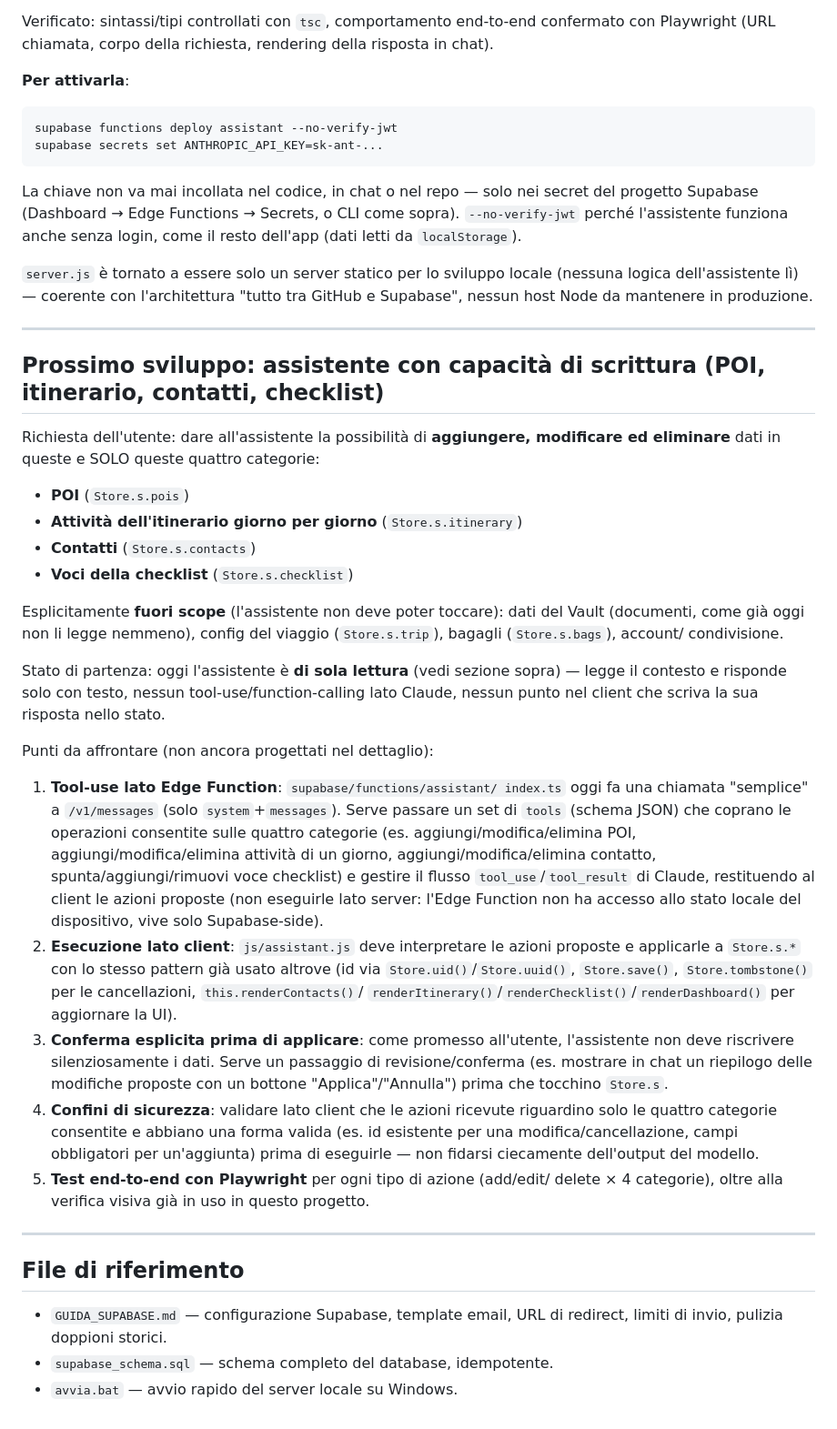
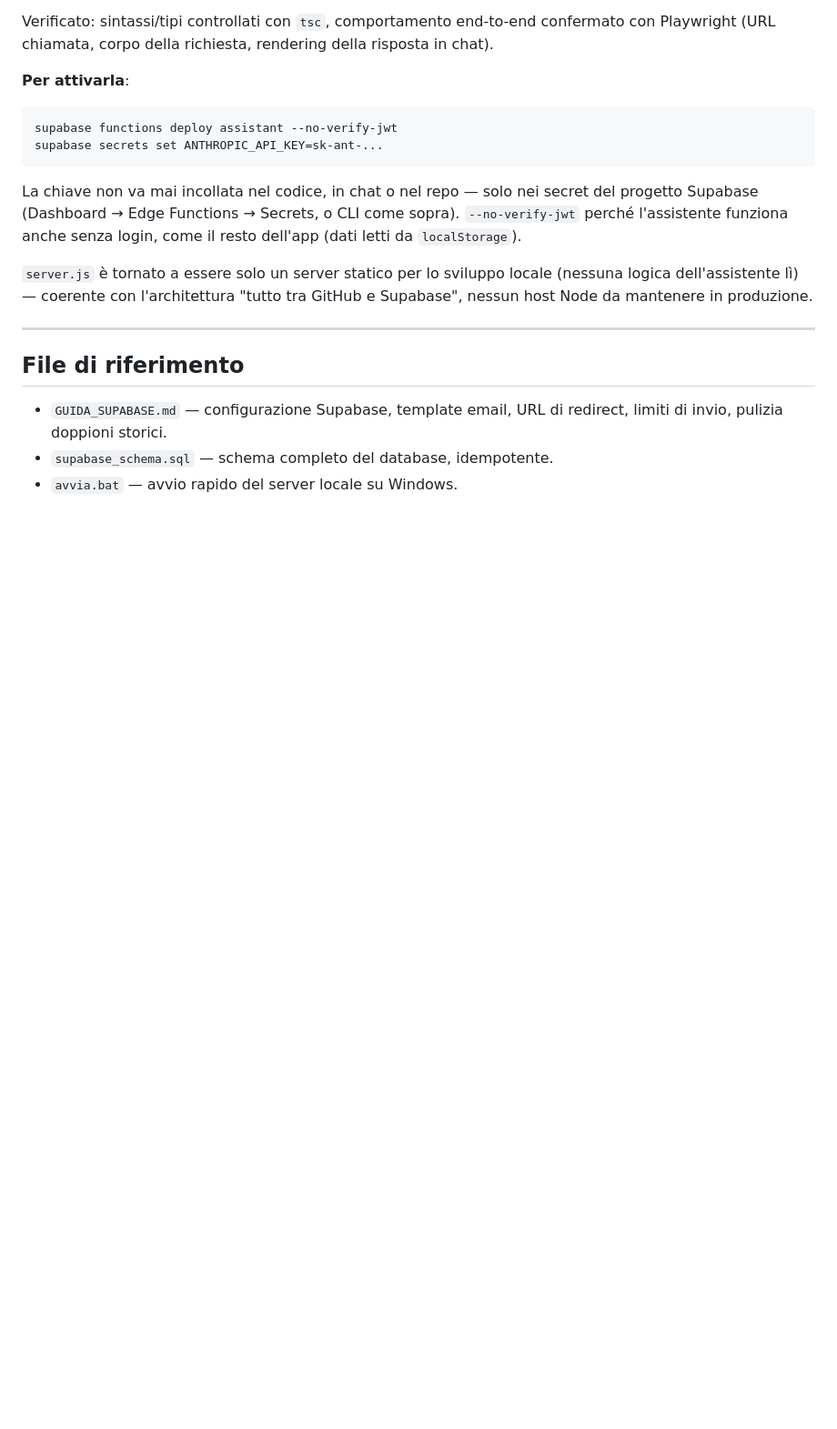
Before and after one commit to rdvrdv-app/PartiAmo, a Markdown page: STATO_PROGETTO.md, the part around one of its changes. Shown at 91% size. Drawn GitHub-style; blank space fills up the shorter version.

```diff
--- a/STATO_PROGETTO.md
+++ b/STATO_PROGETTO.md
@@ -264,59 +290,6 @@ produzione.
 
 ---
 
-## Prossimo sviluppo: assistente con capacità di scrittura (POI, itinerario, contatti, checklist)
-
-Richiesta dell'utente: dare all'assistente la possibilità di
-**aggiungere, modificare ed eliminare** dati in queste e SOLO queste
-quattro categorie:
-- **POI** (`Store.s.pois`)
-- **Attività dell'itinerario giorno per giorno** (`Store.s.itinerary`)
-- **Contatti** (`Store.s.contacts`)
-- **Voci della checklist** (`Store.s.checklist`)
-
-Esplicitamente **fuori scope** (l'assistente non deve poter toccare):
-dati del Vault (documenti, come già oggi non li legge nemmeno), config
-del viaggio (`Store.s.trip`), bagagli (`Store.s.bags`), account/
-condivisione.
-
-Stato di partenza: oggi l'assistente è **di sola lettura** (vedi sezione
-sopra) — legge il contesto e risponde solo con testo, nessun
-tool-use/function-calling lato Claude, nessun punto nel client che scriva
-la sua risposta nello stato.
-
-Punti da affrontare (non ancora progettati nel dettaglio):
-1. **Tool-use lato Edge Function**: `supabase/functions/assistant/
-   index.ts` oggi fa una chiamata "semplice" a `/v1/messages` (solo
-   `system`+`messages`). Serve passare un set di `tools` (schema JSON)
-   che coprano le operazioni consentite sulle quattro categorie (es.
-   aggiungi/modifica/elimina POI, aggiungi/modifica/elimina attività di
-   un giorno, aggiungi/modifica/elimina contatto, spunta/aggiungi/rimuovi
-   voce checklist) e gestire il flusso `tool_use`/`tool_result` di
-   Claude, restituendo al client le azioni proposte (non eseguirle lato
-   server: l'Edge Function non ha accesso allo stato locale del
-   dispositivo, vive solo Supabase-side).
-2. **Esecuzione lato client**: `js/assistant.js` deve interpretare le
-   azioni proposte e applicarle a `Store.s.*` con lo stesso pattern già
-   usato altrove (id via `Store.uid()`/`Store.uuid()`, `Store.save()`,
-   `Store.tombstone()` per le cancellazioni, `this.renderContacts()`/
-   `renderItinerary()`/`renderChecklist()`/`renderDashboard()` per
-   aggiornare la UI).
-3. **Conferma esplicita prima di applicare**: come promesso all'utente,
-   l'assistente non deve riscrivere silenziosamente i dati. Serve un
-   passaggio di revisione/conferma (es. mostrare in chat un riepilogo
-   delle modifiche proposte con un bottone "Applica"/"Annulla") prima che
-   tocchino `Store.s`.
-4. **Confini di sicurezza**: validare lato client che le azioni ricevute
-   riguardino solo le quattro categorie consentite e abbiano una forma
-   valida (es. id esistente per una modifica/cancellazione, campi
-   obbligatori per un'aggiunta) prima di eseguirle — non fidarsi
-   ciecamente dell'output del modello.
-5. **Test end-to-end con Playwright** per ogni tipo di azione (add/edit/
-   delete × 4 categorie), oltre alla verifica visiva già in uso in
-   questo progetto.
-
----
-
 ## File di riferimento
 
 - `GUIDA_SUPABASE.md` — configurazione Supabase, template email, URL di
```
Also changed, not shown: other parts of STATO_PROGETTO.md (+42 -16 lines).
